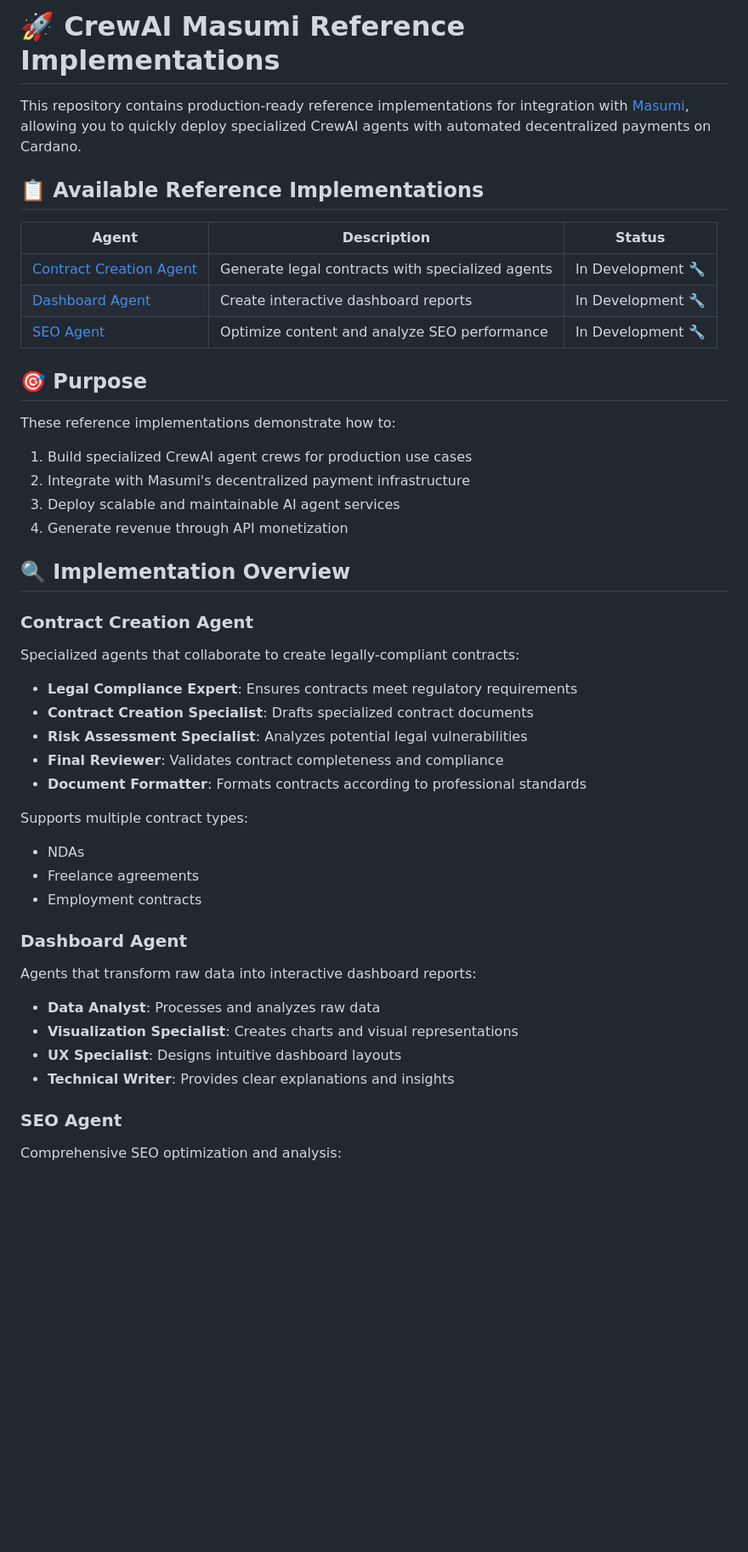
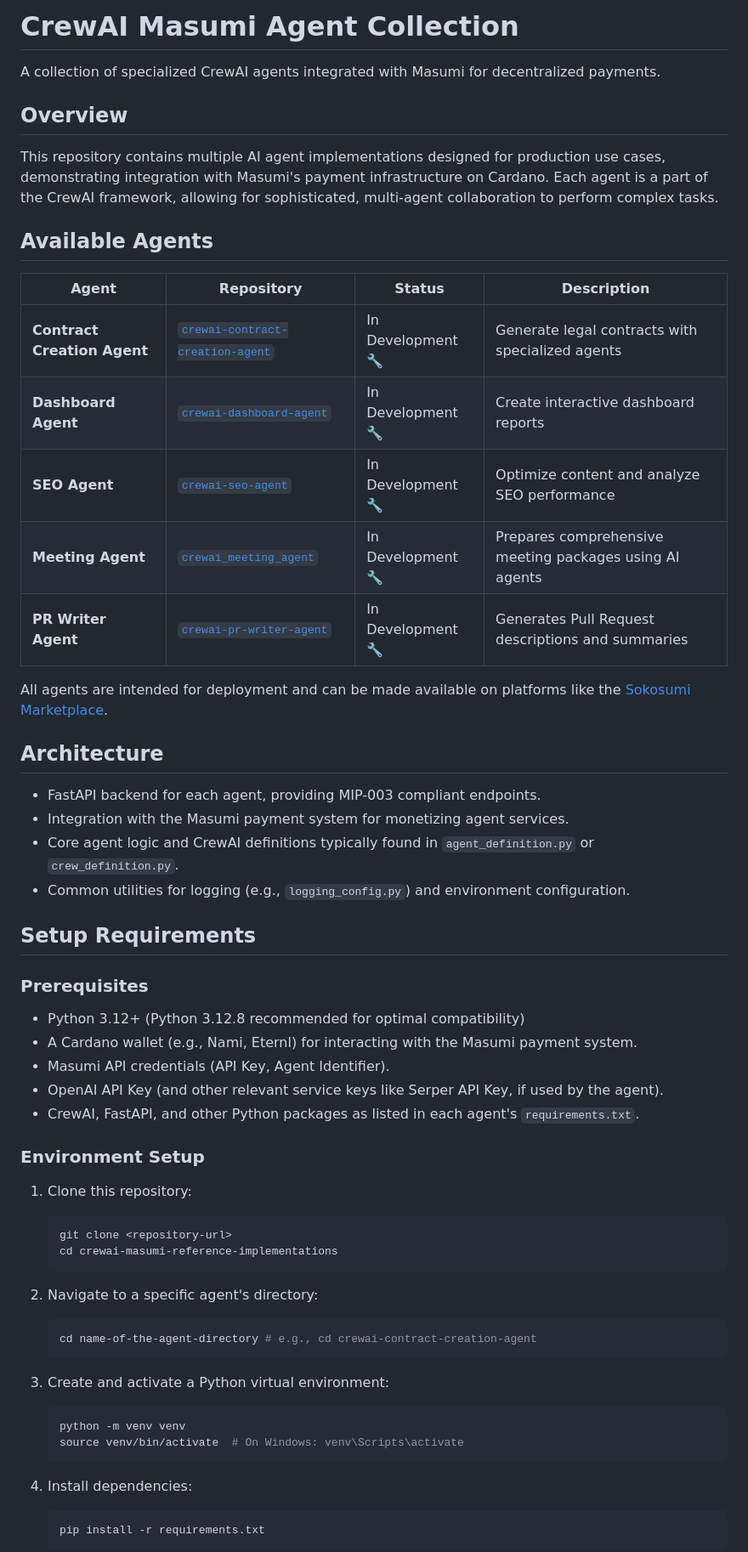
Before and after one commit to masumi-network/crewai-masumi-reference-implementations, a Markdown page: README.md, the part around one of its changes. Shown at 85% size. GitHub-like rendering; blank space fills up the shorter version.

````diff
--- a/README.md
+++ b/README.md
@@ -1,51 +1,61 @@
-# 🚀 CrewAI Masumi Reference Implementations
+# CrewAI Masumi Agent Collection
 
-This repository contains production-ready reference implementations for integration with [Masumi](https://masumi.network), allowing you to quickly deploy specialized CrewAI agents with automated decentralized payments on Cardano.
+A collection of specialized CrewAI agents integrated with Masumi for decentralized payments.
 
-## 📋 Available Reference Implementations
+## Overview
 
-| Agent | Description | Status |
-|-------|-------------|--------|
-| [Contract Creation Agent](./crewai-contract-creation-agent) | Generate legal contracts with specialized agents | In Development 🔧 |
-| [Dashboard Agent](./crewai-dashboard-agent) | Create interactive dashboard reports | In Development 🔧 |
-| [SEO Agent](./crewai-seo-agent) | Optimize content and analyze SEO performance | In Development 🔧 |
+This repository contains multiple AI agent implementations designed for production use cases, demonstrating integration with Masumi's payment infrastructure on Cardano. Each agent is a part of the CrewAI framework, allowing for sophisticated, multi-agent collaboration to perform complex tasks.
 
-## 🎯 Purpose
+## Available Agents
 
-These reference implementations demonstrate how to:
+| Agent                         | Repository                                                              | Status             | Description                                                 |
+|-------------------------------|-------------------------------------------------------------------------|--------------------|-------------------------------------------------------------|
+| **Contract Creation Agent**   | [`crewai-contract-creation-agent`](./crewai-contract-creation-agent)    | In Development 🔧  | Generate legal contracts with specialized agents          |
+| **Dashboard Agent**           | [`crewai-dashboard-agent`](./crewai-dashboard-agent)                    | In Development 🔧  | Create interactive dashboard reports                        |
+| **SEO Agent**                 | [`crewai-seo-agent`](./crewai-seo-agent)                                | In Development 🔧  | Optimize content and analyze SEO performance                |
+| **Meeting Agent**             | [`crewai_meeting_agent`](./crewai_meeting_agent)                        | In Development 🔧  | Prepares comprehensive meeting packages using AI agents     |
+| **PR Writer Agent**           | [`crewai-pr-writer-agent`](./crewai-pr-writer-agent)                    | In Development 🔧  | Generates Pull Request descriptions and summaries         |
 
-1. Build specialized CrewAI agent crews for production use cases
-2. Integrate with Masumi's decentralized payment infrastructure
-3. Deploy scalable and maintainable AI agent services
-4. Generate revenue through API monetization
+All agents are intended for deployment and can be made available on platforms like the [Sokosumi Marketplace](https://sokosumi.com).
 
-## 🔍 Implementation Overview
+## Architecture
 
-### Contract Creation Agent
+- FastAPI backend for each agent, providing MIP-003 compliant endpoints.
+- Integration with the Masumi payment system for monetizing agent services.
+- Core agent logic and CrewAI definitions typically found in `agent_definition.py` or `crew_definition.py`.
+- Common utilities for logging (e.g., `logging_config.py`) and environment configuration.
 
-Specialized agents that collaborate to create legally-compliant contracts:
+## Setup Requirements
 
-- **Legal Compliance Expert**: Ensures contracts meet regulatory requirements
-- **Contract Creation Specialist**: Drafts specialized contract documents
-- **Risk Assessment Specialist**: Analyzes potential legal vulnerabilities
-- **Final Reviewer**: Validates contract completeness and compliance
-- **Document Formatter**: Formats contracts according to professional standards
+### Prerequisites
 
-Supports multiple contract types:
-- NDAs
-- Freelance agreements
-- Employment contracts
+- Python 3.12+ (Python 3.12.8 recommended for optimal compatibility)
+- A Cardano wallet (e.g., Nami, Eternl) for interacting with the Masumi payment system.
+- Masumi API credentials (API Key, Agent Identifier).
+- OpenAI API Key (and other relevant service keys like Serper API Key, if used by the agent).
+- CrewAI, FastAPI, and other Python packages as listed in each agent's `requirements.txt`.
 
-### Dashboard Agent
+### Environment Setup
 
-Agents that transform raw data into interactive dashboard reports:
+1.  Clone this repository:
+    ```bash
+    git clone <repository-url>
+    cd crewai-masumi-reference-implementations
+    ```
 
-- **Data Analyst**: Processes and analyzes raw data
-- **Visualization Specialist**: Creates charts and visual representations
-- **UX Specialist**: Designs intuitive dashboard layouts
-- **Technical Writer**: Provides clear explanations and insights
+2.  Navigate to a specific agent's directory:
+    ```bash
+    cd name-of-the-agent-directory # e.g., cd crewai-contract-creation-agent
+    ```
 
-### SEO Agent
+3.  Create and activate a Python virtual environment:
+    ```bash
+    python -m venv venv
+    source venv/bin/activate  # On Windows: venv\Scripts\activate
+    ```
 
-Comprehensive SEO optimization and analysis:
+4.  Install dependencies:
+    ```bash
+    pip install -r requirements.txt
+    ```
 
````
Also changed, not shown: other parts of README.md (+80 -36 lines).
